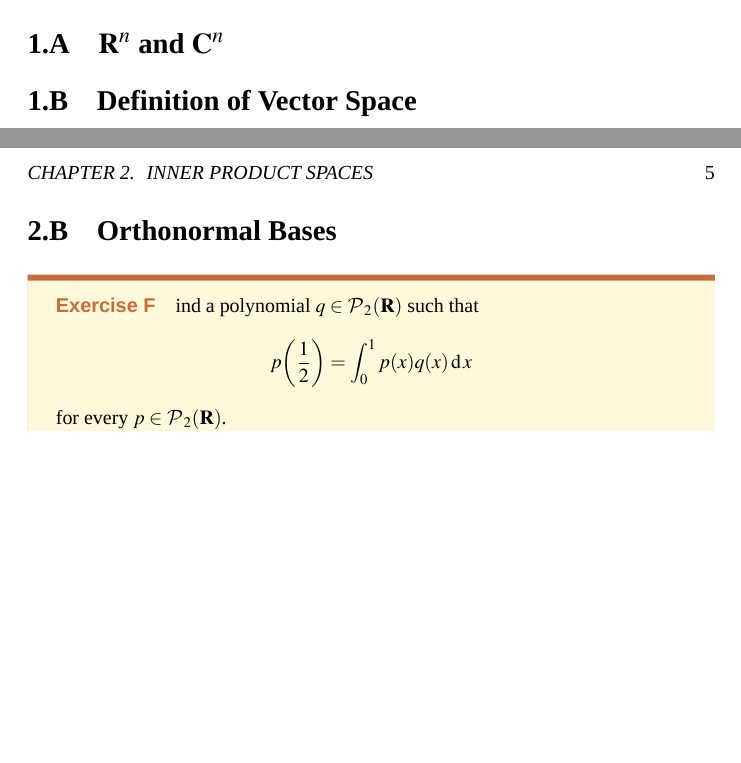
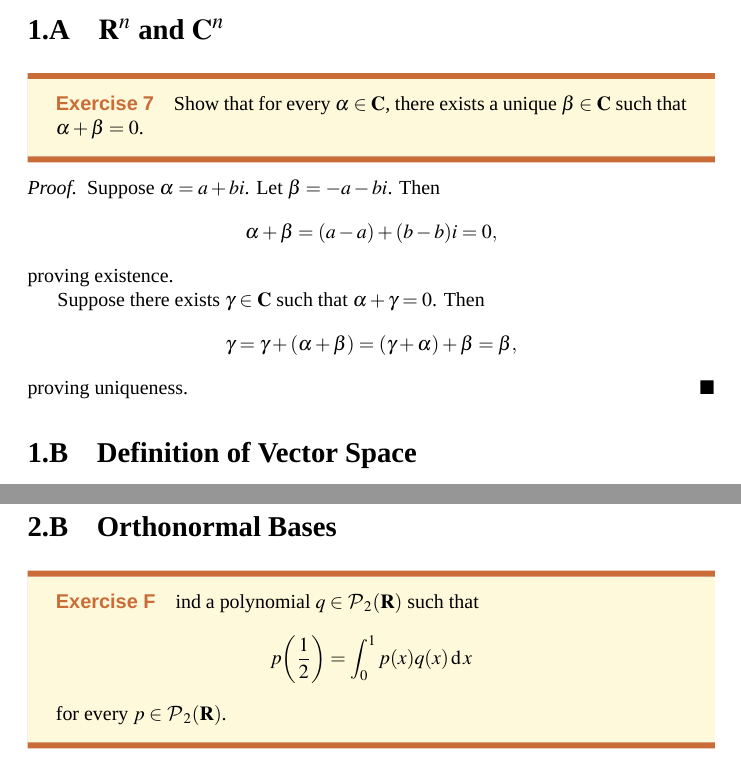
Before and after one commit to johnsmith0x3f/LADRDR, a LaTeX book (main.tex, which reads chapter01.tex): two parts of pages 3 and 6 of 6 before the commit and two parts of pages 3 and 7 of 7 after it, joined at a grey line, cut so that both start at the same text, the shorter picture padded with empty space. Compiled offline with XeLaTeX; a missing font is replaced by an installed copy or a similar font.

Commit message:
Update chapter 1.

```diff
--- a/chapter01.tex
+++ b/chapter01.tex
@@ -1,8 +1,37 @@
 \chapter{Vector Spaces}
+
+%%% R^n and C^n {{{
 
 \section{\texorpdfstring{$\R^{n}$}{R\^{}n} and \texorpdfstring{$\C^{n}$}{C\^{}n}}
 
+\begin{exercise}{7}
+	Show that for every \( \alpha \in \C \), there exists a unique \( \beta \in \C \)
+	such that \( \alpha + \beta = 0 \).
+\end{exercise}
+
+\begin{proof}
+	Suppose \( \alpha = a + bi \). Let \( \beta = -a - bi \). Then
+	\[
+		\alpha + \beta = (a - a) + (b - b)i = 0,
+	\]
+	proving existence.
+
+	Suppose there exists \( \gamma \in \C \) such that \( \alpha + \gamma = 0 \). Then
+	\[
+		\gamma = \gamma + (\alpha + \beta) = (\gamma + \alpha) + \beta = \beta,
+	\]
+	proving uniqueness.
+\end{proof}
+
+%%% }}}
+
+%%% Definition of Vector Space {{{
+
 \section{Definition of Vector Space}
+
+%%% }}}
+
+%%% Subspaces {{{
 
 \section{Subspaces}
 
```
Also changed, not shown: main.pdf, chapter01.tex (2 more changed lines).
